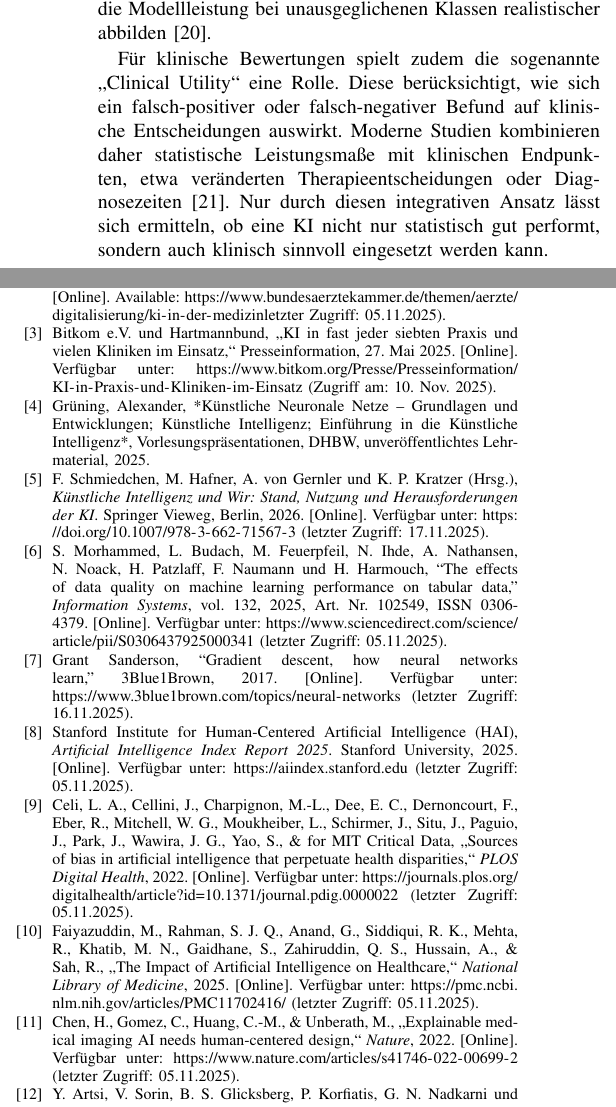
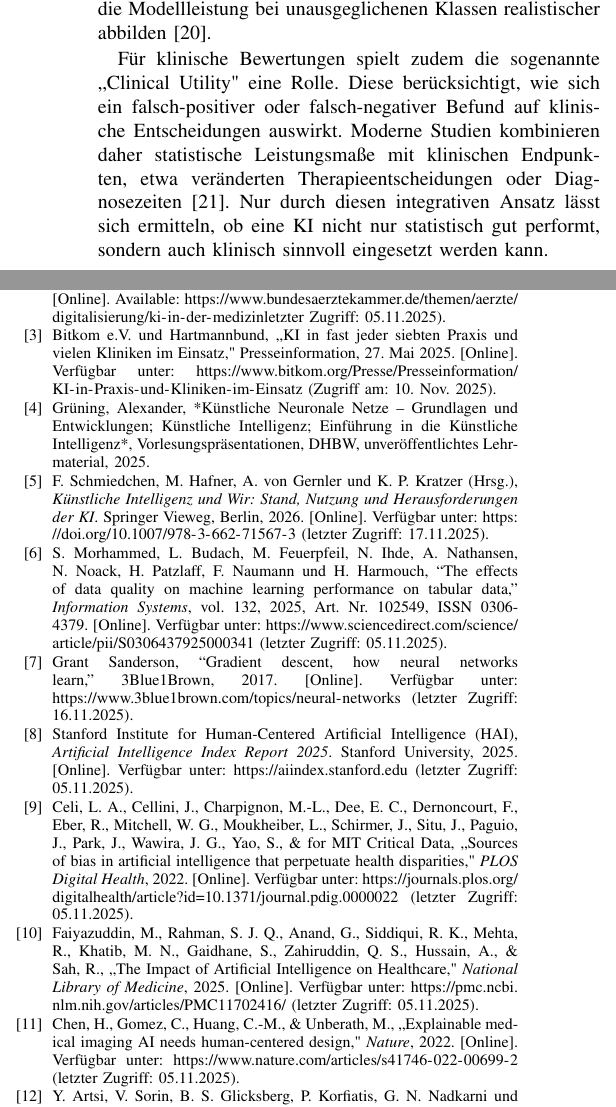
Before and after one commit to faikhadutoglu/KI_Paper, a LaTeX paper (bare_jrnl_new_sample4.tex): two parts of the columns of pages 4 and 6 of 7, joined at a grey line, cut so that both start at the same text. Compiled offline with pdfLaTeX.

Commit message:
letzte Anpassungen

```diff
--- a/bare_jrnl_new_sample4.tex
+++ b/bare_jrnl_new_sample4.tex
@@ -187,7 +187,7 @@ Transparenz und Erklärbarkeit sind somit nicht nur ethische Anforderungen, sond
 
 	Zur Bewertung diagnostischer Leistung werden etablierte Metriken aus der medizinischen Statistik eingesetzt. Die wichtigsten Kennzahlen umfassen Sensitivität (True-Positive-Rate), Spezifität (True-Negative-Rate), Genauigkeit sowie der F1-Score \cite{ref:jurman2012comparison}. Bei ungleich verteilten Klassen - beispielsweise seltenen Erkrankungen – ist die Genauigkeit jedoch wenig aussagekräftig. In diesen Fällen sind Metriken wie die AUC-ROC (Area Under the Receiver Operating Characteristic Curve) oder die Precision-Recall-AUC besser geeignet, da sie die Modellleistung bei unausgeglichenen Klassen realistischer abbilden \cite{ref:saito2015precision}.
 
-	Für klinische Bewertungen spielt zudem die sogenannte „Clinical Utility“ eine Rolle. Diese berücksichtigt, wie sich ein falsch-positiver oder falsch-negativer Befund auf klinische Entscheidungen auswirkt. Moderne Studien kombinieren daher statistische Leistungsmaße mit klinischen Endpunkten, etwa veränderten Therapieentscheidungen oder Diagnosezeiten \cite{ref:brat2020realworld}. Nur durch diesen integrativen Ansatz lässt sich ermitteln, ob eine KI nicht nur statistisch gut performt, sondern auch klinisch sinnvoll eingesetzt werden kann.
+	Für klinische Bewertungen spielt zudem die sogenannte „Clinical Utility" eine Rolle. Diese berücksichtigt, wie sich ein falsch-positiver oder falsch-negativer Befund auf klinische Entscheidungen auswirkt. Moderne Studien kombinieren daher statistische Leistungsmaße mit klinischen Endpunkten, etwa veränderten Therapieentscheidungen oder Diagnosezeiten \cite{ref:brat2020realworld}. Nur durch diesen integrativen Ansatz lässt sich ermitteln, ob eine KI nicht nur statistisch gut performt, sondern auch klinisch sinnvoll eingesetzt werden kann.
 
 	\subsection{Vergleich mit Expert:innen und klinische Studien}
 
@@ -288,7 +288,7 @@ Bundesärztekammer, ``Von ärztlicher Kunst mit Künstlicher Intelligenz: Künst
 
 \bibitem{ref:bitkom2025}
 Bitkom e.V. und Hartmannbund,
-„KI in fast jeder siebten Praxis und vielen Kliniken im Einsatz,“
+„KI in fast jeder siebten Praxis und vielen Kliniken im Einsatz,"
 Presseinformation, 27. Mai 2025. [Online].
 Verfügbar unter: \url{https://www.bitkom.org/Presse/Presseinformation/KI-in-Praxis-und-Kliniken-im-Einsatz}
 (Zugriff am: 10. Nov. 2025).
@@ -342,14 +342,14 @@ Verfügbar unter: \url{https://journals.plos.org/digitalhealth/article?id=10.137
 \bibitem{ref:faiyazuddin2025}
 Faiyazuddin, M., Rahman, S. J. Q., Anand, G., Siddiqui, R. K., Mehta, R.,
 Khatib, M. N., Gaidhane, S., Zahiruddin, Q. S., Hussain, A., \& Sah, R.,
-„The Impact of Artificial Intelligence on Healthcare,“
+„The Impact of Artificial Intelligence on Healthcare,"
 \textit{National Library of Medicine}, 2025. [Online].
 Verfügbar unter: \url{https://pmc.ncbi.nlm.nih.gov/articles/PMC11702416/}
 (letzter Zugriff: 05.11.2025).
 
 \bibitem{ref:chen2022}
 Chen, H., Gomez, C., Huang, C.-M., \& Unberath, M.,
-„Explainable medical imaging AI needs human-centered design,“
+„Explainable medical imaging AI needs human-centered design,"
 \textit{Nature}, 2022. [Online].
 Verfügbar unter: \url{https://www.nature.com/articles/s41746-022-00699-2}
 (letzter Zugriff: 05.11.2025).
```
Also changed, not shown: bare_jrnl_new_sample4.pdf, bare_jrnl_new_sample4.tex (10 more changed lines), 2 other files.
